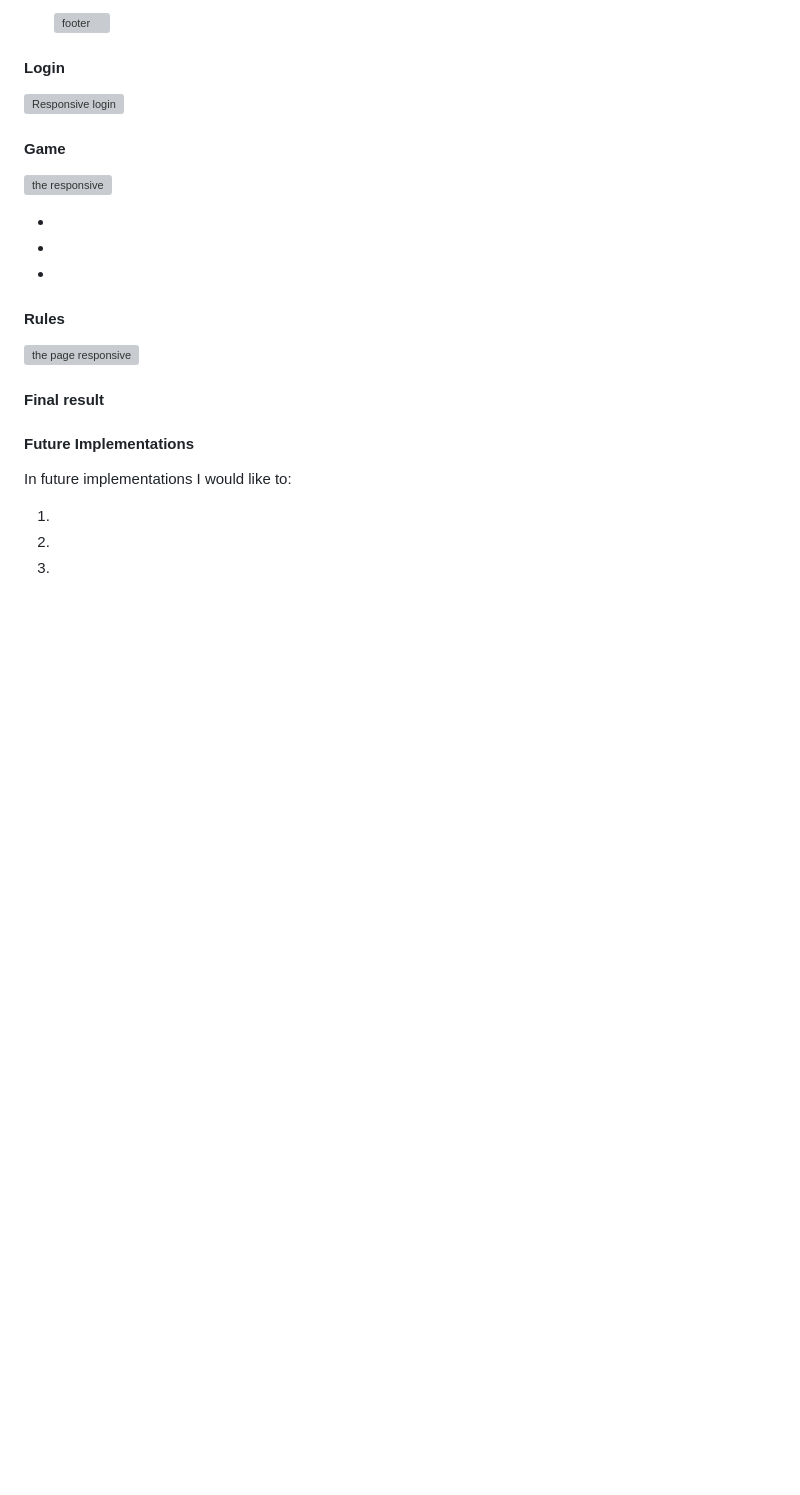
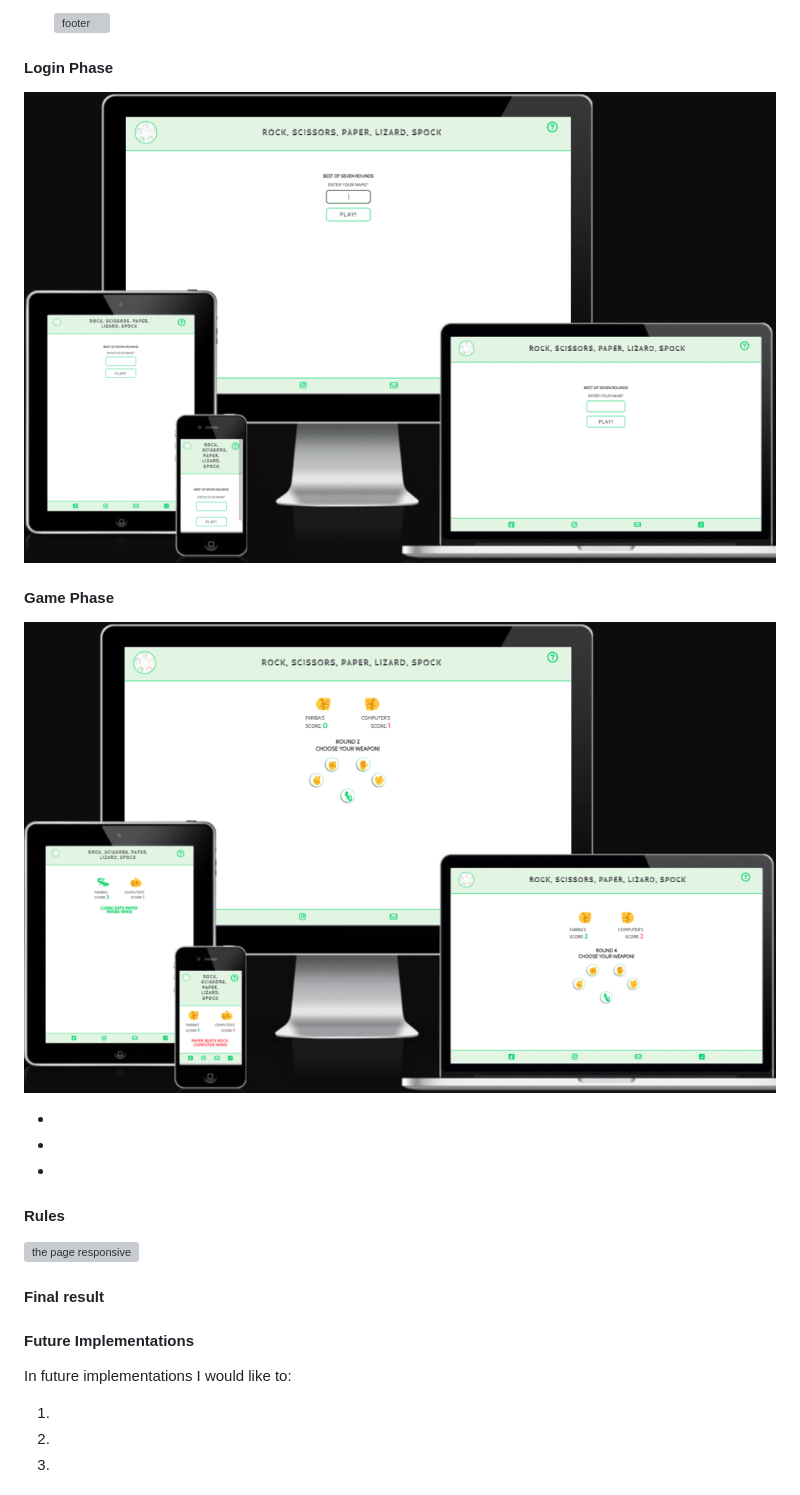
Before and after one commit to Fariba-Kamani/rockScissorsPaperLizardSpock, a Markdown page: README.md, the part around the change printed below. Rendered like a GitHub page; pictures changed too: assets/images/responsive-game.png (added), assets/images/responsive-login.png (added); blank space fills up the shorter version; grey boxes are pictures that could not be loaded.

```diff
--- a/README.md
+++ b/README.md
@@ -152,17 +155,17 @@ Both html pages on the website are responsive on all devices and have the follow
 
   ![footer](assets/images/footer.png)
 
-#### Login
+#### Login Phase
 
-![Responsive login]()
+![Responsive login](assets/images/responsive-login.png)
 
 
 
 
 
-#### Game
+#### Game Phase
 
-![the  responsive]()
+![Responsive Game Phase](assets/images/responsive-game.png)
 
   *
 
```
Also changed, not shown: other parts of README.md (+8 -5 lines), assets/images/cabin-sketch-google-font.png (added), assets/images/responsive.png (added).
